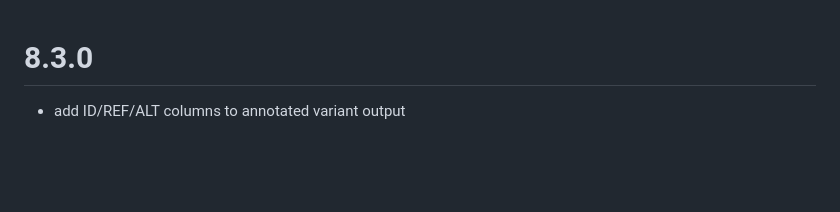
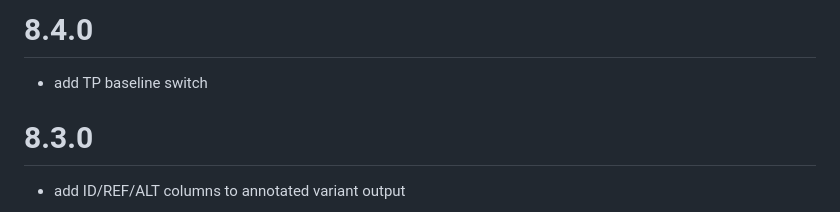
Before and after one commit to ndwarshuis/stratomod, a Markdown page: CHANGLELOG.md, the part around the change. GitHub-like rendering; blank space fills up the shorter version.

Commit message:
ENH bump version

```diff
--- a/CHANGLELOG.md
+++ b/CHANGLELOG.md
@@ -1,3 +1,7 @@
+# 8.4.0
+
+- add TP baseline switch
+
 # 8.3.0
 
 - add ID/REF/ALT columns to annotated variant output
```
